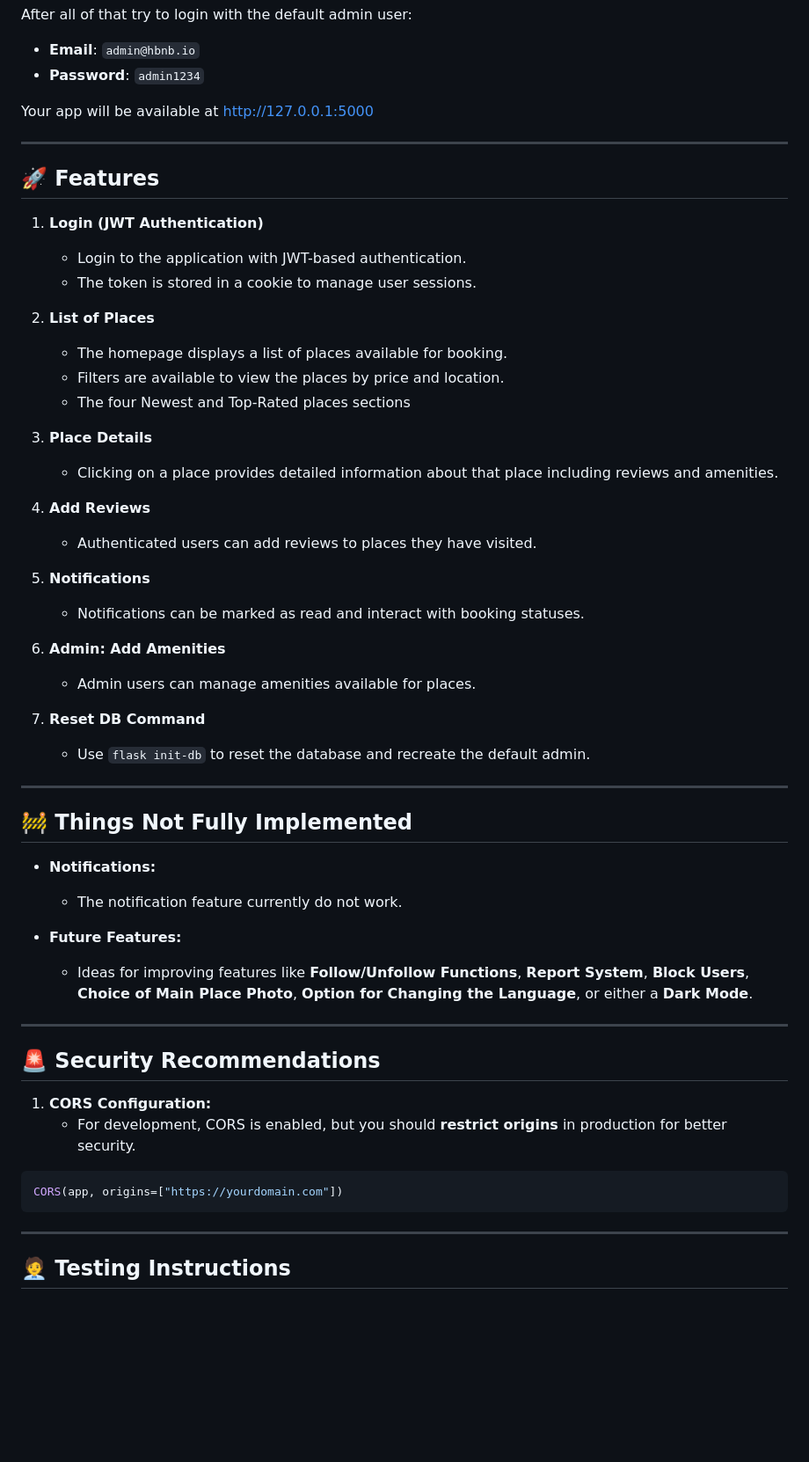
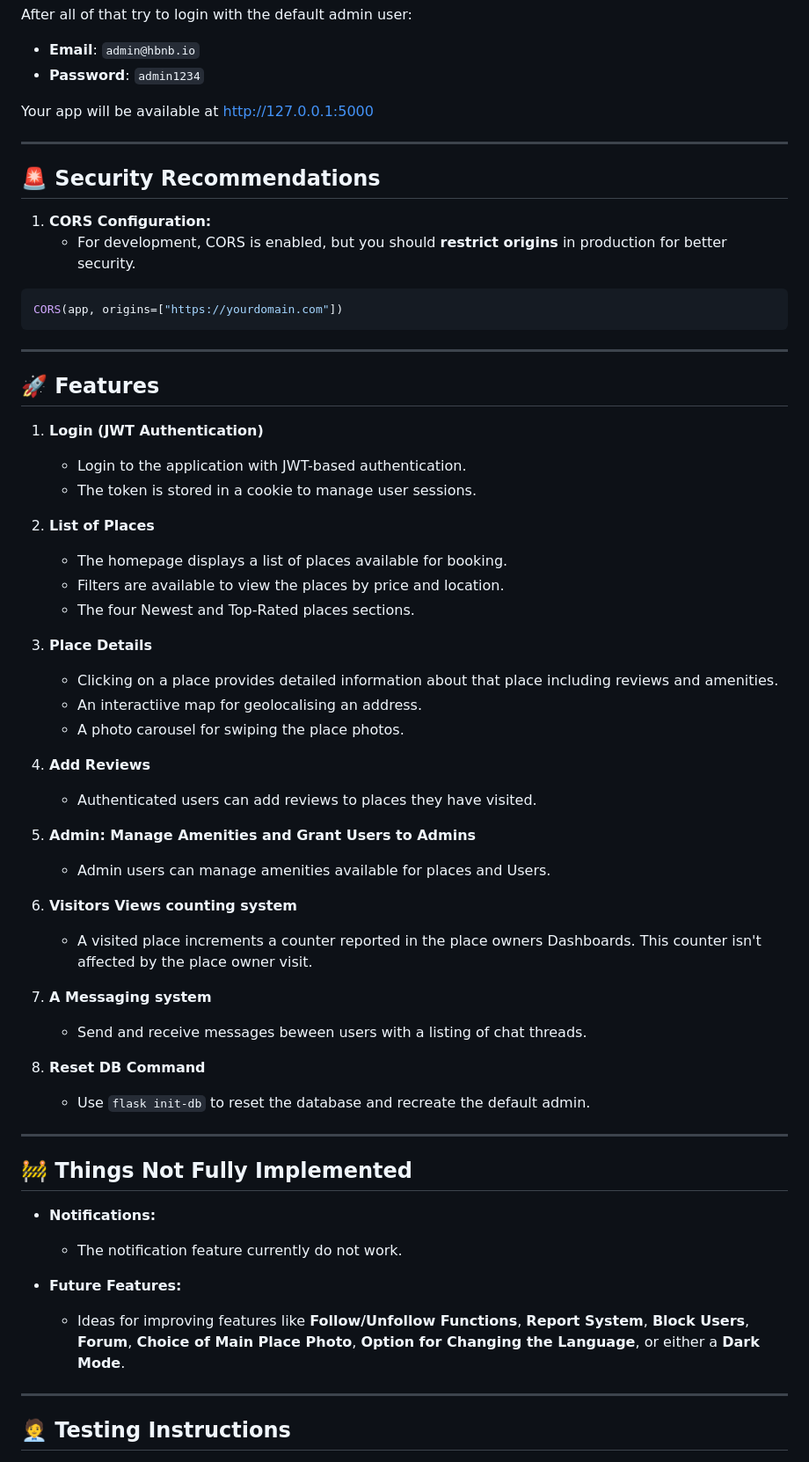
Before and after one commit to jerome244/holbertonschool-hbnb, a Markdown page: part4/README.md, the part around the change. Shown at 88% size. Rendered like a GitHub page; blank space fills up the shorter version.

Commit message:
fix : add features details in readme

````diff
--- a/part4/README.md
+++ b/part4/README.md
@@ -71,6 +71,16 @@ Your app will be available at [http://127.0.0.1:5000](http://127.0.0.1:5000)
 
 ---
 
+## 🚨 Security Recommendations
+
+1. **CORS Configuration:**
+   - For development, CORS is enabled, but you should **restrict origins** in production for better security.
+
+```python
+CORS(app, origins=["https://yourdomain.com"])
+```
+
+---
 ## 🚀 Features
 
 1. **Login (JWT Authentication)**
@@ -80,21 +90,26 @@ Your app will be available at [http://127.0.0.1:5000](http://127.0.0.1:5000)
 2. **List of Places**
    - The homepage displays a list of places available for booking.
    - Filters are available to view the places by price and location.
-   - The four Newest and Top-Rated places sections
+   - The four Newest and Top-Rated places sections.
 
 3. **Place Details**
    - Clicking on a place provides detailed information about that place including reviews and amenities.
+   - An interactiive map for geolocalising an address.
+   - A photo carousel for swiping the place photos.
 
 4. **Add Reviews**
    - Authenticated users can add reviews to places they have visited.
 
-5. **Notifications**
-   - Notifications can be marked as read and interact with booking statuses.
+5. **Admin: Manage Amenities and Grant Users to Admins**
+   - Admin users can manage amenities available for places and Users.
 
-6. **Admin: Add Amenities**
-   - Admin users can manage amenities available for places.
+6. **Visitors Views counting system**
+	- A visited place increments a counter reported in the place owners Dashboards. This counter isn't affected by the place owner visit.
 
-7. **Reset DB Command**
+7. **A Messaging system**
+	- Send and receive messages beween users with a listing of chat threads.
+
+8. **Reset DB Command**
    - Use `flask init-db` to reset the database and recreate the default admin.
 
 ---
@@ -105,18 +120,7 @@ Your app will be available at [http://127.0.0.1:5000](http://127.0.0.1:5000)
    - The notification feature currently do not work.
 
 - **Future Features:**
-   - Ideas for improving features like **Follow/Unfollow Functions**, **Report System**, **Block Users**, **Choice of Main Place Photo**, **Option for Changing the Language**, or either a **Dark Mode**.
-
----
-
-## 🚨 Security Recommendations
-
-1. **CORS Configuration:**
-   - For development, CORS is enabled, but you should **restrict origins** in production for better security.
-
-```python
-CORS(app, origins=["https://yourdomain.com"])
-```
+   - Ideas for improving features like **Follow/Unfollow Functions**, **Report System**, **Block Users**, **Forum**, **Choice of Main Place Photo**, **Option for Changing the Language**, or either a **Dark Mode**.
 
 ---
 
````
